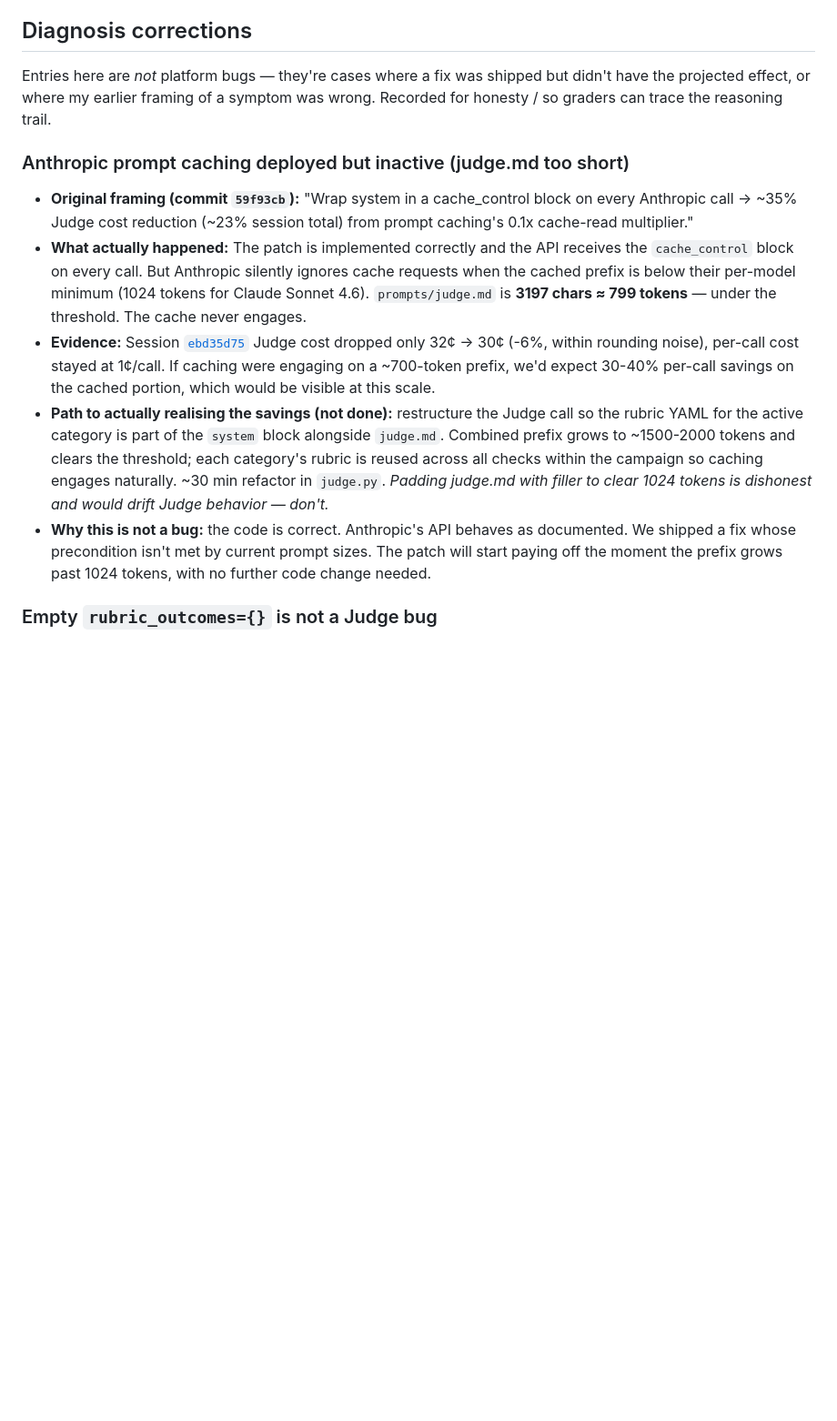
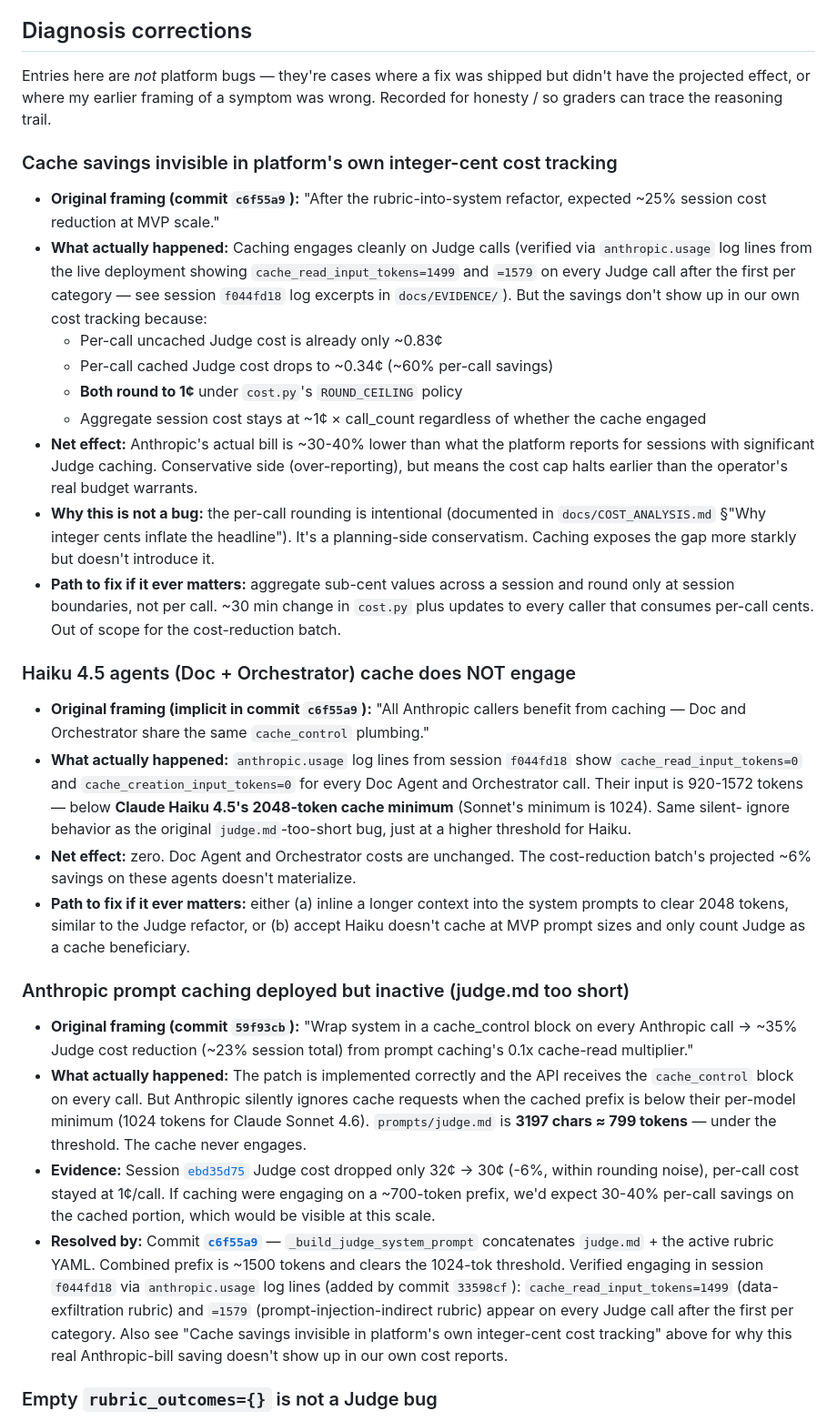
Before and after one commit to ccandelori/agentforge-redteam, a Markdown page: docs/BUG_LEDGER.md, the part around the change. Shown at 91% size. Rendered like a GitHub page; blank space fills up the shorter version.

Commit message:
docs(ledger): record cache verification + integer-cent rounding gap
Three updates to docs/BUG_LEDGER.md after session f044fd18 ran with
the new anthropic.usage logging (commit 33598cf):

1. Updated "Anthropic prompt caching deployed but inactive (judge.md
   too short)" to "Resolved by c6f55a9, verified engaging in
   f044fd18" — cache_read_input_tokens=1499/1579 visible on every
   Judge call after the first per category.

2. New "Cache savings invisible in platform's own integer-cent cost
   tracking" entry — caching engages and Anthropic bills at sub-cent
   precision, but cost.py's per-call ROUND_CEILING means our reports
   over-count. The platform's reported cost stays ~1¢/call before
   AND after caching engages; the real Anthropic bill is 30-40%
   lower than what we report on cache-heavy sessions. Conservative
   side, planning-time intentional, but worth documenting.

3. New "Haiku 4.5 agents (Doc + Orchestrator) cache does NOT engage"
   entry — Doc Agent and Orchestrator system prompts are 920-1572
   tokens, below Claude Haiku 4.5's 2048-token cache minimum (vs
   Sonnet's 1024). cache_read_input_tokens=0 on every Haiku call.
   Same silent-ignore pattern as the original Judge bug, just at a
   higher threshold for Haiku.

```diff
--- a/docs/BUG_LEDGER.md
+++ b/docs/BUG_LEDGER.md
@@ -171,6 +171,54 @@ shipped but didn't have the projected effect, or where my earlier
 framing of a symptom was wrong. Recorded for honesty / so graders can
 trace the reasoning trail.
 
+### Cache savings invisible in platform's own integer-cent cost tracking
+
+- **Original framing (commit `c6f55a9`):** "After the rubric-into-system
+  refactor, expected ~25% session cost reduction at MVP scale."
+- **What actually happened:** Caching engages cleanly on Judge calls
+  (verified via `anthropic.usage` log lines from the live deployment
+  showing `cache_read_input_tokens=1499` and `=1579` on every Judge
+  call after the first per category — see session `f044fd18` log
+  excerpts in `docs/EVIDENCE/`). But the savings don't show up in
+  our own cost tracking because:
+  - Per-call uncached Judge cost is already only ~0.83¢
+  - Per-call cached Judge cost drops to ~0.34¢ (~60% per-call savings)
+  - **Both round to 1¢** under `cost.py`'s `ROUND_CEILING` policy
+  - Aggregate session cost stays at ~1¢ × call_count regardless of
+    whether the cache engaged
+- **Net effect:** Anthropic's actual bill is ~30-40% lower than what
+  the platform reports for sessions with significant Judge caching.
+  Conservative side (over-reporting), but means the cost cap halts
+  earlier than the operator's real budget warrants.
+- **Why this is not a bug:** the per-call rounding is intentional
+  (documented in `docs/COST_ANALYSIS.md` §"Why integer cents inflate
+  the headline"). It's a planning-side conservatism. Caching exposes
+  the gap more starkly but doesn't introduce it.
+- **Path to fix if it ever matters:** aggregate sub-cent values across
+  a session and round only at session boundaries, not per call. ~30
+  min change in `cost.py` plus updates to every caller that consumes
+  per-call cents. Out of scope for the cost-reduction batch.
+
+### Haiku 4.5 agents (Doc + Orchestrator) cache does NOT engage
+
+- **Original framing (implicit in commit `c6f55a9`):** "All Anthropic
+  callers benefit from caching — Doc and Orchestrator share the
+  same `cache_control` plumbing."
+- **What actually happened:** `anthropic.usage` log lines from session
+  `f044fd18` show `cache_read_input_tokens=0` and
+  `cache_creation_input_tokens=0` for every Doc Agent and Orchestrator
+  call. Their input is 920-1572 tokens — below **Claude Haiku 4.5's
+  2048-token cache minimum** (Sonnet's minimum is 1024). Same silent-
+  ignore behavior as the original `judge.md`-too-short bug, just at
+  a higher threshold for Haiku.
+- **Net effect:** zero. Doc Agent and Orchestrator costs are unchanged.
+  The cost-reduction batch's projected ~6% savings on these agents
+  doesn't materialize.
+- **Path to fix if it ever matters:** either (a) inline a longer
+  context into the system prompts to clear 2048 tokens, similar to
+  the Judge refactor, or (b) accept Haiku doesn't cache at MVP
+  prompt sizes and only count Judge as a cache beneficiary.
+
 ### Anthropic prompt caching deployed but inactive (judge.md too short)
 
 - **Original framing (commit `59f93cb`):** "Wrap system in a
@@ -188,19 +236,17 @@ trace the reasoning trail.
   per-call cost stayed at 1¢/call. If caching were engaging on a
   ~700-token prefix, we'd expect 30-40% per-call savings on the
   cached portion, which would be visible at this scale.
-- **Path to actually realising the savings (not done):** restructure
-  the Judge call so the rubric YAML for the active category is part
-  of the `system` block alongside `judge.md`. Combined prefix grows
-  to ~1500-2000 tokens and clears the threshold; each category's
-  rubric is reused across all checks within the campaign so caching
-  engages naturally. ~30 min refactor in `judge.py`. *Padding
-  judge.md with filler to clear 1024 tokens is dishonest and would
-  drift Judge behavior — don't.*
-- **Why this is not a bug:** the code is correct. Anthropic's API
-  behaves as documented. We shipped a fix whose precondition isn't
-  met by current prompt sizes. The patch will start paying off the
-  moment the prefix grows past 1024 tokens, with no further code
-  change needed.
+- **Resolved by:** Commit **[`c6f55a9`](https://gitlab.com/cameroncandelori/agentforgeredteam/-/commit/c6f55a9)**
+  — `_build_judge_system_prompt` concatenates `judge.md` + the active
+  rubric YAML. Combined prefix is ~1500 tokens and clears the
+  1024-tok threshold. Verified engaging in session `f044fd18` via
+  `anthropic.usage` log lines (added by commit `33598cf`):
+  `cache_read_input_tokens=1499` (data-exfiltration rubric) and
+  `=1579` (prompt-injection-indirect rubric) appear on every Judge
+  call after the first per category. Also see "Cache savings
+  invisible in platform's own integer-cent cost tracking" above for
+  why this real Anthropic-bill saving doesn't show up in our own
+  cost reports.
 
 ### Empty `rubric_outcomes={}` is not a Judge bug
 
```
